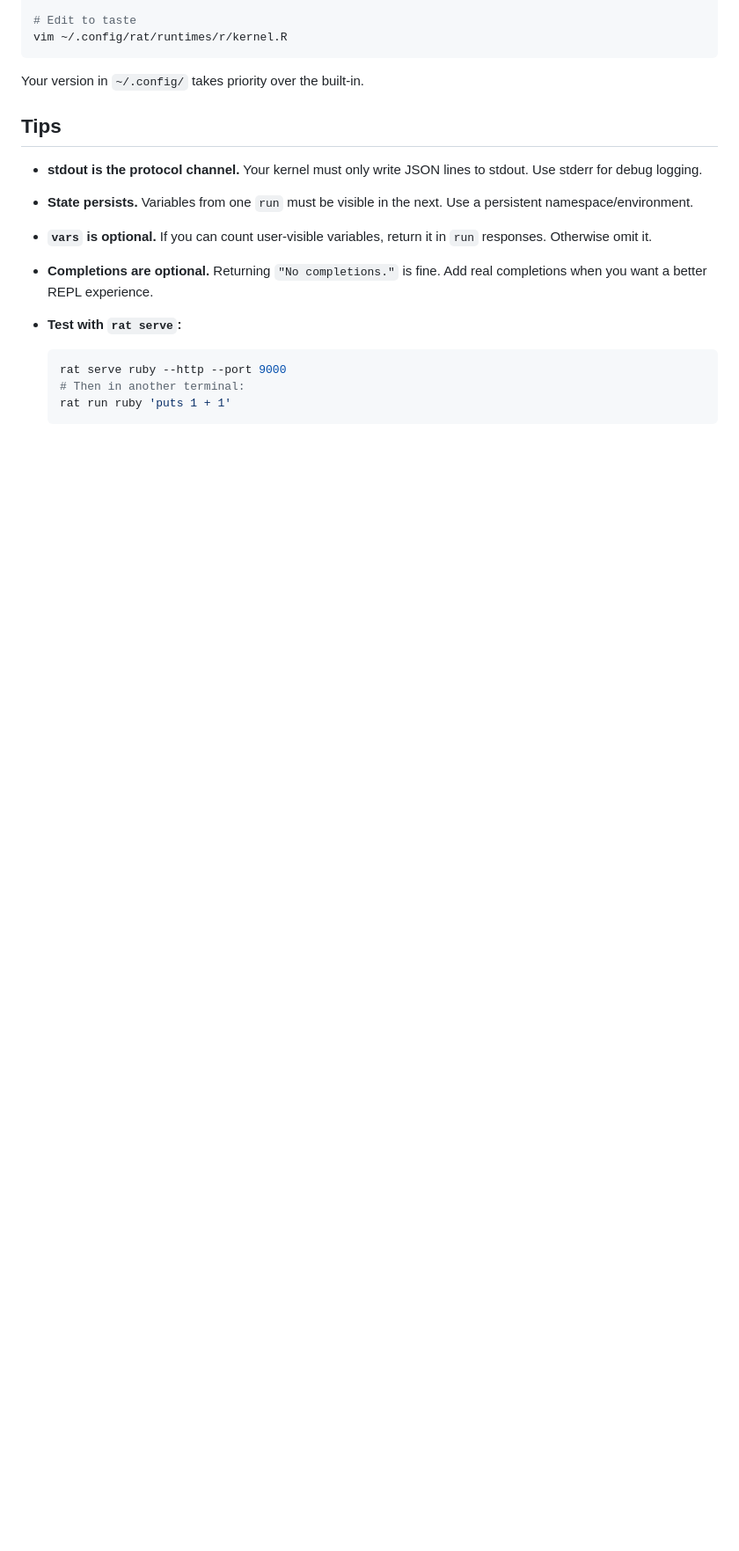
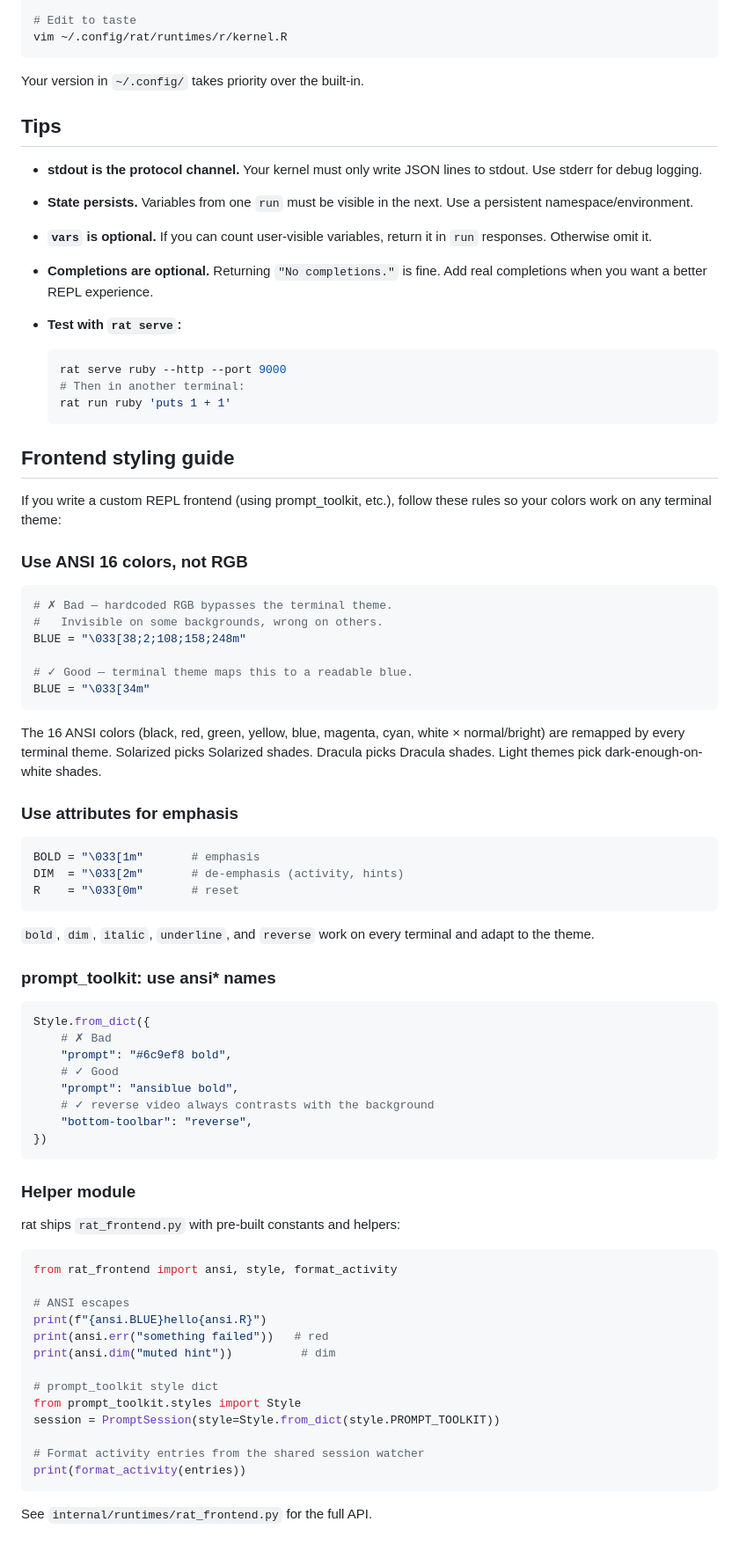
Before and after one commit to MaximeRivest/rat, a Markdown page: docs/custom-runtimes.md, the part around the change. Shown at 88% size. Rendered like a GitHub page; blank space fills up the shorter version.

````diff
--- a/docs/custom-runtimes.md
+++ b/docs/custom-runtimes.md
@@ -165,3 +165,70 @@ Your version in `~/.config/` takes priority over the built-in.
   # Then in another terminal:
   rat run ruby 'puts 1 + 1'
   ```
+
+## Frontend styling guide
+
+If you write a custom REPL frontend (using prompt_toolkit, etc.),
+follow these rules so your colors work on any terminal theme:
+
+### Use ANSI 16 colors, not RGB
+
+```python
+# ✗ Bad — hardcoded RGB bypasses the terminal theme.
+#   Invisible on some backgrounds, wrong on others.
+BLUE = "\033[38;2;108;158;248m"
+
+# ✓ Good — terminal theme maps this to a readable blue.
+BLUE = "\033[34m"
+```
+
+The 16 ANSI colors (black, red, green, yellow, blue, magenta,
+cyan, white × normal/bright) are remapped by every terminal
+theme. Solarized picks Solarized shades. Dracula picks Dracula
+shades. Light themes pick dark-enough-on-white shades.
+
+### Use attributes for emphasis
+
+```python
+BOLD = "\033[1m"       # emphasis
+DIM  = "\033[2m"       # de-emphasis (activity, hints)
+R    = "\033[0m"       # reset
+```
+
+`bold`, `dim`, `italic`, `underline`, and `reverse` work on
+every terminal and adapt to the theme.
+
+### prompt_toolkit: use ansi* names
+
+```python
+Style.from_dict({
+    # ✗ Bad
+    "prompt": "#6c9ef8 bold",
+    # ✓ Good
+    "prompt": "ansiblue bold",
+    # ✓ reverse video always contrasts with the background
+    "bottom-toolbar": "reverse",
+})
+```
+
+### Helper module
+
+rat ships `rat_frontend.py` with pre-built constants and helpers:
+
+```python
+from rat_frontend import ansi, style, format_activity
+
+# ANSI escapes
+print(f"{ansi.BLUE}hello{ansi.R}")
+print(ansi.err("something failed"))   # red
+print(ansi.dim("muted hint"))          # dim
+
+# prompt_toolkit style dict
+from prompt_toolkit.styles import Style
+session = PromptSession(style=Style.from_dict(style.PROMPT_TOOLKIT))
+
+# Format activity entries from the shared session watcher
+print(format_activity(entries))
+```
+
+See `internal/runtimes/rat_frontend.py` for the full API.
````
Also changed, not shown: docs/hardening-todo.md (added, +21 -0 lines).
